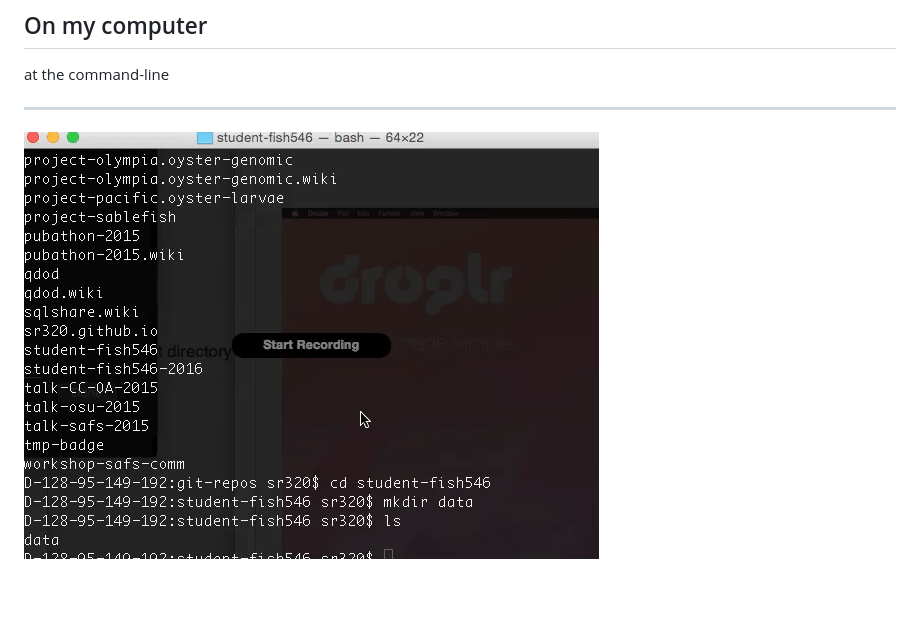
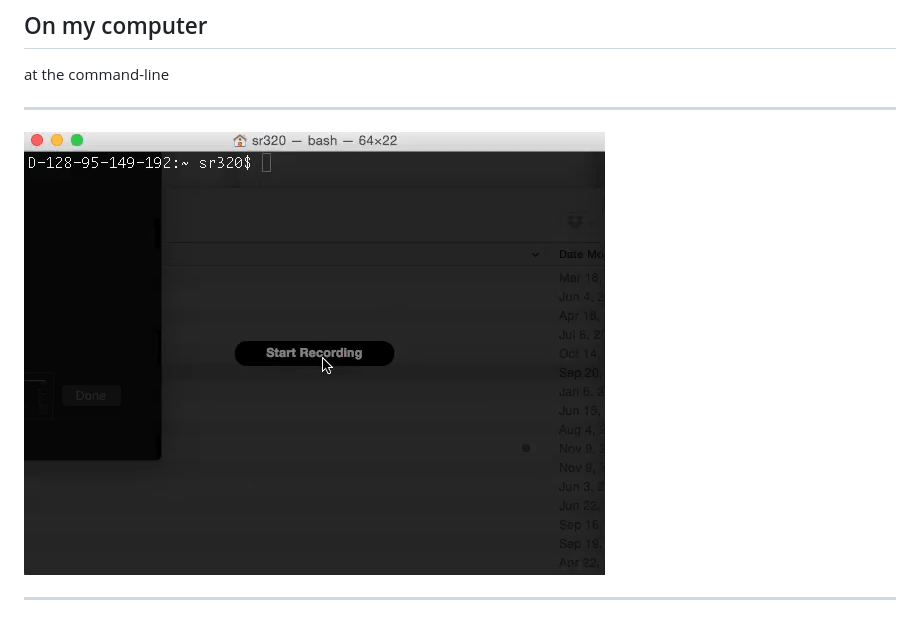
Before and after one commit to sr320/course-fish546-2016, a Markdown page: 01-Notes/slides.md, the part around the change. Rendered like a GitHub page; pictures changed too: img/setting-up-project.gif (added); blank space fills up the shorter version.

Commit message:
new screen cast

```diff
--- a/01-Notes/slides.md
+++ b/01-Notes/slides.md
@@ -34,4 +34,6 @@ at the command-line
 
 ---
 
-![cast](../img/cast.gif)
+![cast](../img/setting-up-project.gif)
+
+---
```
